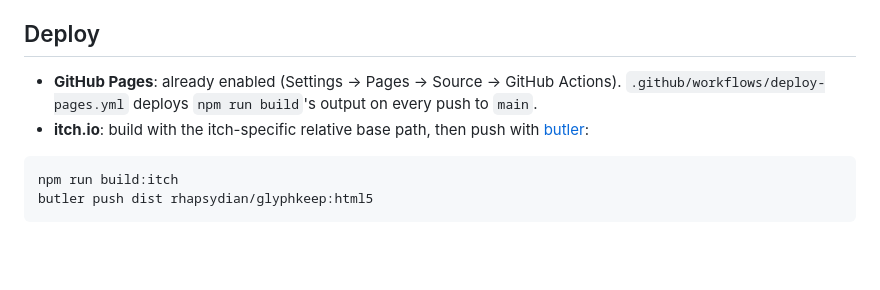
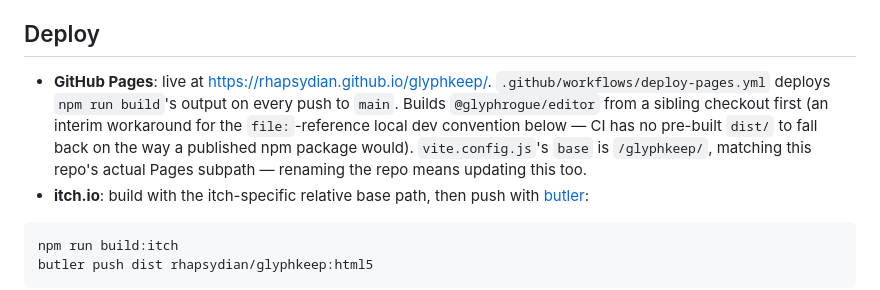
Before and after one commit to Rhapsydian/glyphkeep, a Markdown page: README.md, the part around one of its changes. GitHub-like rendering; blank space fills up the shorter version.

```diff
--- a/README.md
+++ b/README.md
@@ -61,9 +63,14 @@ back to real semver ranges at the next natural publish checkpoint.
 
 ## Deploy
 
-- **GitHub Pages**: already enabled (Settings → Pages → Source → GitHub
-  Actions). `.github/workflows/deploy-pages.yml` deploys `npm run build`'s
-  output on every push to `main`.
+- **GitHub Pages**: live at <https://rhapsydian.github.io/glyphkeep/>.
+  `.github/workflows/deploy-pages.yml` deploys `npm run build`'s output on
+  every push to `main`. Builds `@glyphrogue/editor` from a sibling
+  checkout first (an interim workaround for the `file:`-reference local
+  dev convention below — CI has no pre-built `dist/` to fall back on the
+  way a published npm package would). `vite.config.js`'s `base` is
+  `/glyphkeep/`, matching this repo's actual Pages subpath — renaming the
+  repo means updating this too.
 - **itch.io**: build with the itch-specific relative base path, then push
   with [butler](https://itch.io/docs/butler/):
 
```
Also changed, not shown: other parts of README.md (+2 -0 lines), docs/session-logs/session-2-2026-07-26.md (+50 -0 lines).
